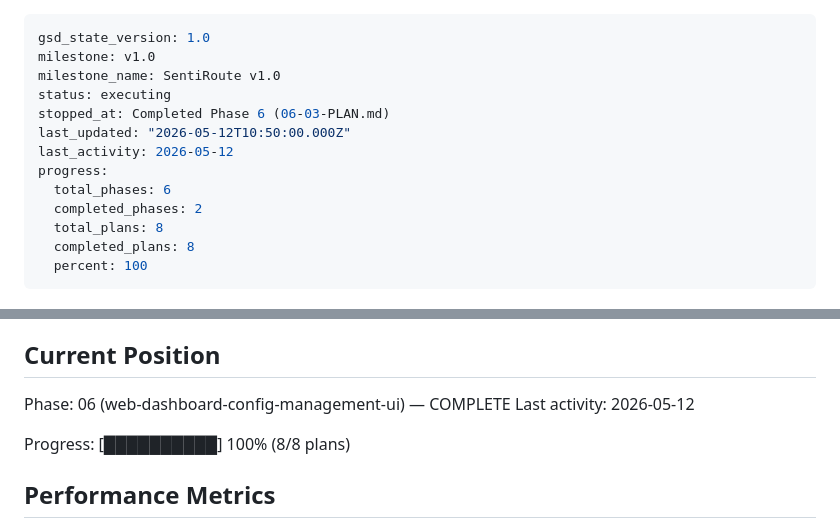
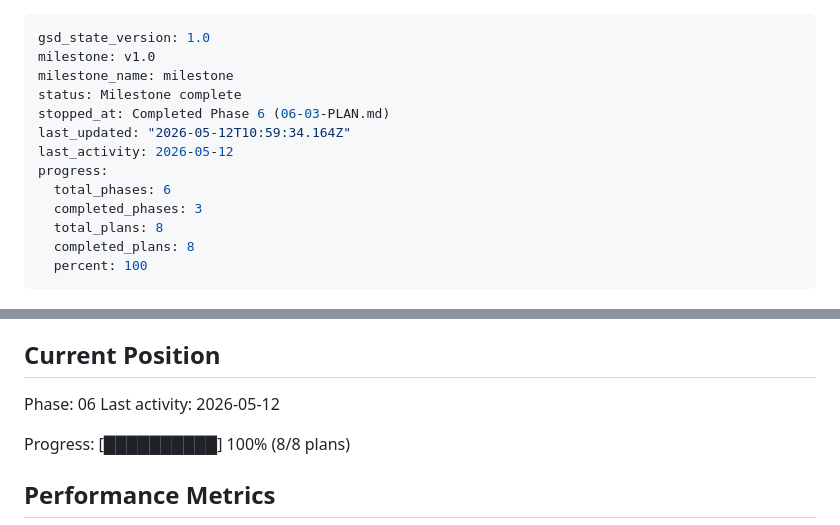
Before and after one commit to world28afk/sentiroute, a Markdown page: .planning/STATE.md, 2 parts joined by grey strips. Rendered like a GitHub page.

Commit message:
docs(phase-06): complete phase execution — web dashboard

```diff
--- a/.planning/STATE.md
+++ b/.planning/STATE.md
@@ -1,14 +1,14 @@
 ---
 gsd_state_version: 1.0
 milestone: v1.0
-milestone_name: SentiRoute v1.0
-status: executing
+milestone_name: milestone
+status: Milestone complete
 stopped_at: Completed Phase 6 (06-03-PLAN.md)
-last_updated: "2026-05-12T10:50:00.000Z"
+last_updated: "2026-05-12T10:59:34.164Z"
 last_activity: 2026-05-12
 progress:
   total_phases: 6
-  completed_phases: 2
+  completed_phases: 3
   total_plans: 8
   completed_plans: 8
   percent: 100
@@ -25,7 +25,7 @@ See: .planning/PROJECT.md (updated 2026-05-11)
 
 ## Current Position
 
-Phase: 06 (web-dashboard-config-management-ui) — COMPLETE
+Phase: 06
 Last activity: 2026-05-12
 
 Progress: [██████████] 100% (8/8 plans)
```
Also changed, not shown: 1 other file.
